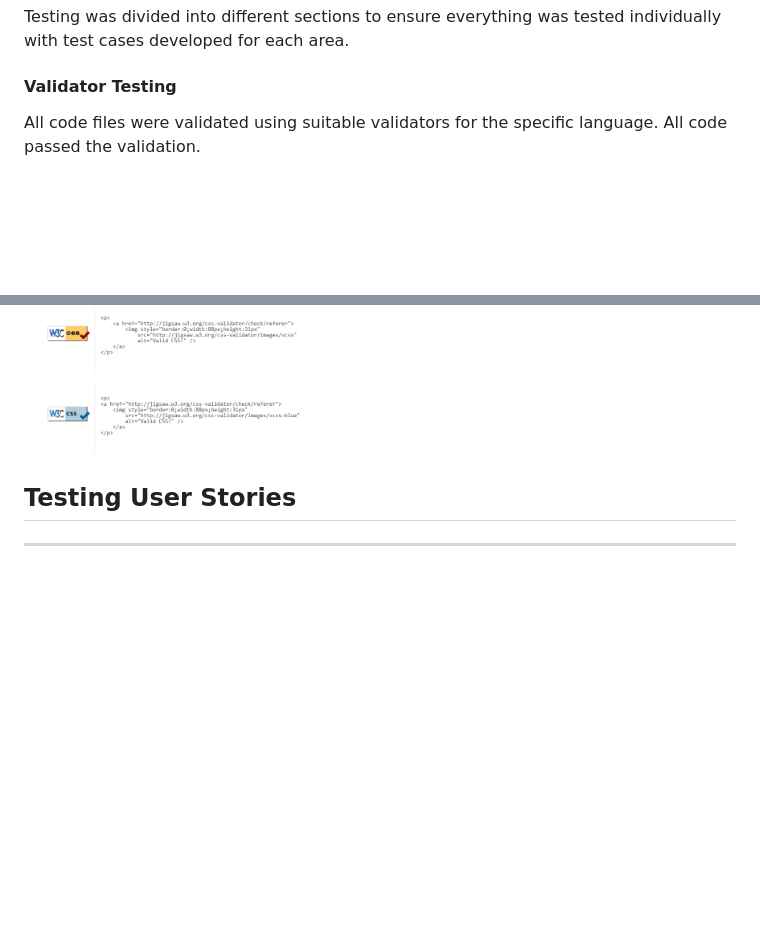
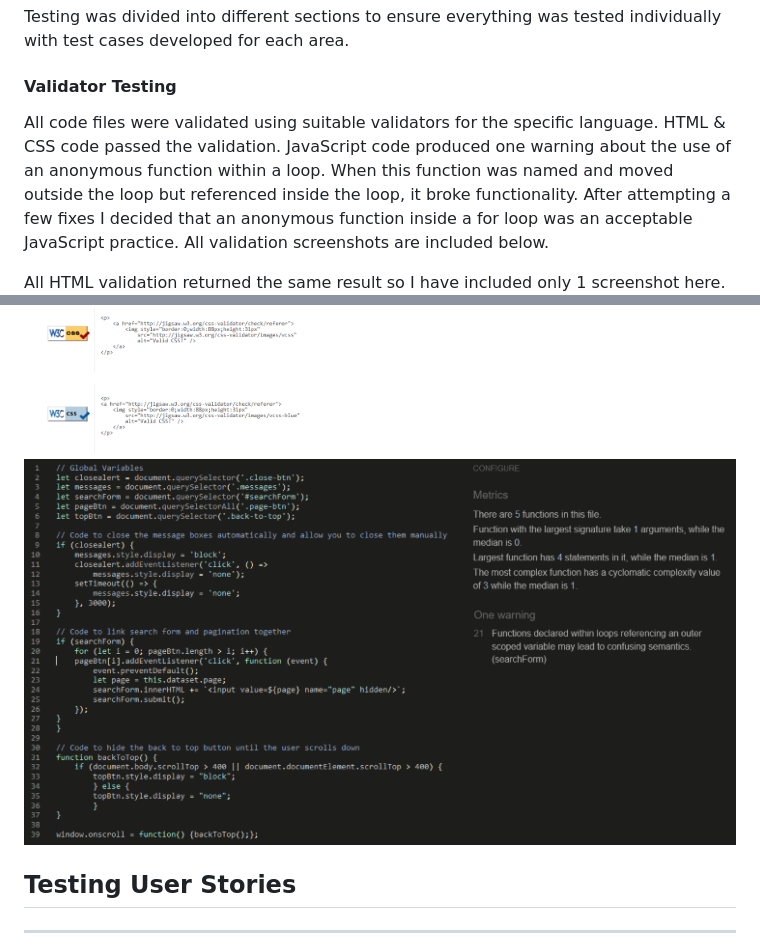
Before and after one commit to KSheridan86/project-4-TasteOfIndia, a Markdown page: README.md, 2 parts joined by grey strips. Rendered like a GitHub page; pictures changed too: docs/jshint.png (added); blank space fills up the shorter version.

```diff
--- a/README.md
+++ b/README.md
@@ -268,9 +268,16 @@ Testing was divided into different sections to ensure everything was tested indi
 
 #### Validator Testing
 All code files were validated using suitable validators for the specific language.
-All code passed the validation.
+HTML & CSS code passed the validation.
+JavaScript code produced one warning about the use of an anonymous function within a loop.
+When this function was named and moved outside the loop but referenced inside the loop, it broke functionality.
+After attempting a few fixes I decided that an anonymous function inside a for loop was an acceptable JavaScript practice.
+All validation screenshots are included below.
+
+All HTML validation returned the same result so I have included only 1 screenshot here.
 ![HTML Validation](./docs/html-validation.png)
 ![CSS Validation](./docs/css%20validation.png)
+![JS Validation](./docs/jshint.png)
 
 ## Testing User Stories
 
```
Also changed, not shown: 2 other files.
